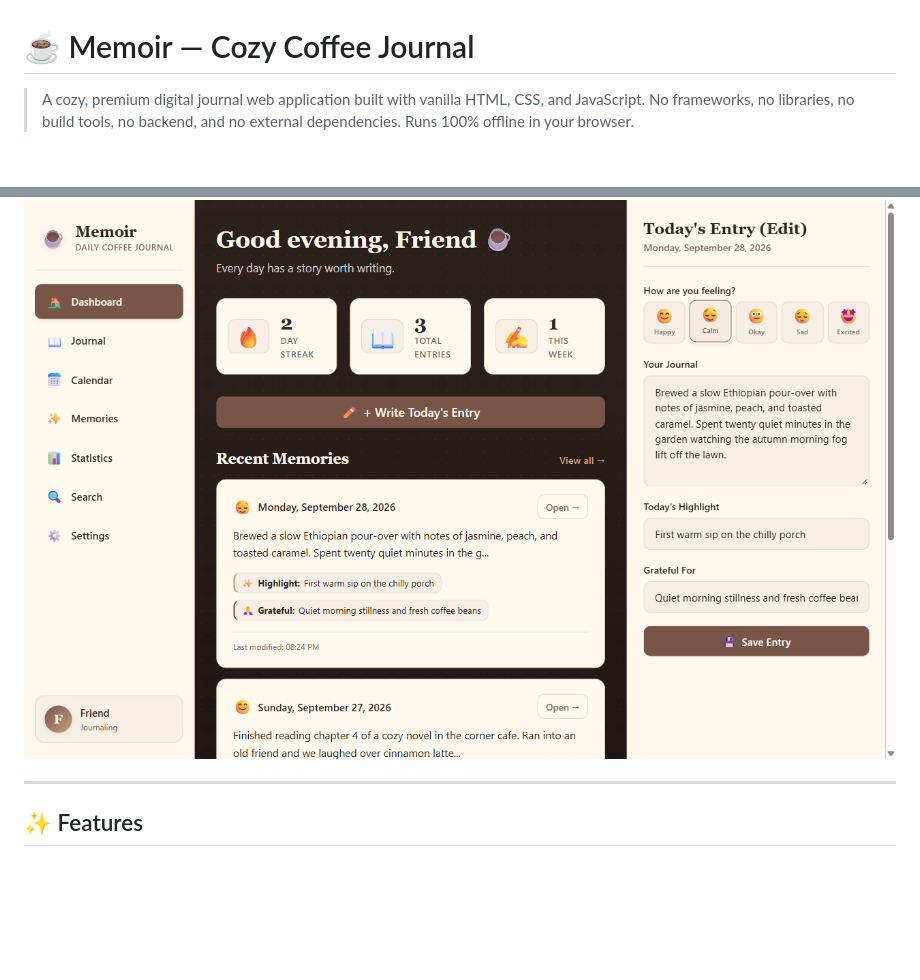
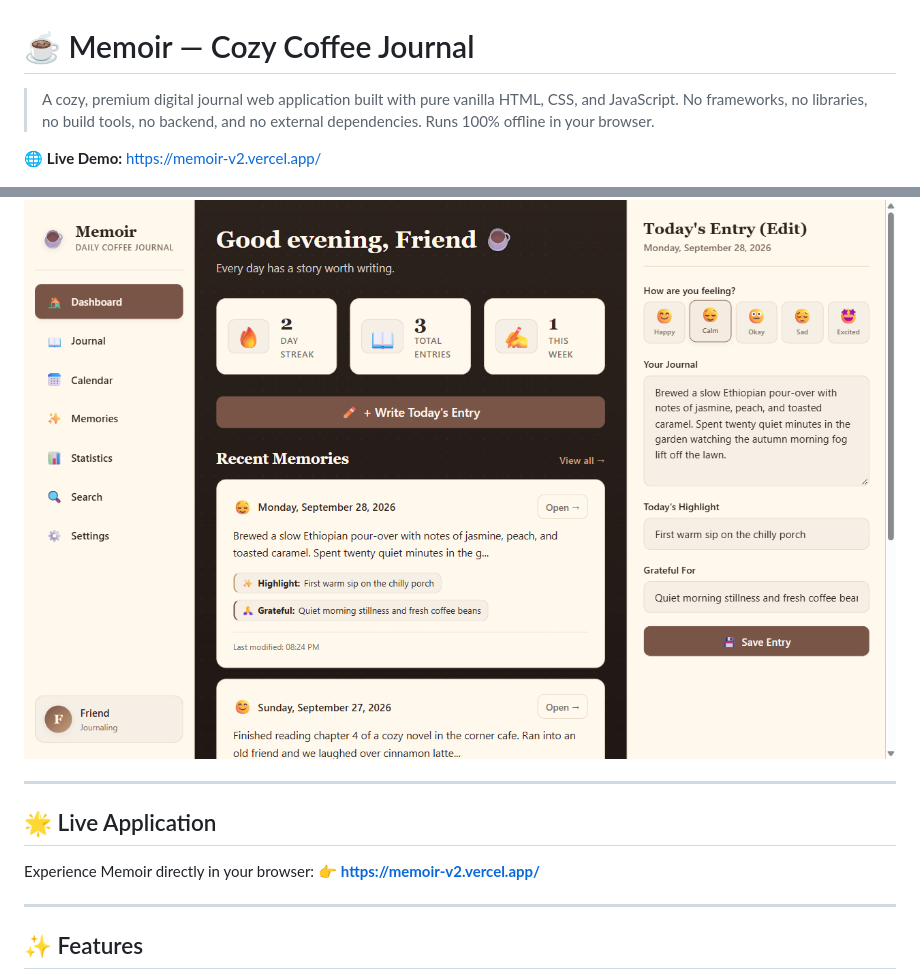
Before and after one commit to Samahith2311/Memoir-v2, a Markdown page: README.md, 2 parts joined by grey strips. GitHub-like rendering; blank space fills up the shorter version.

Commit message:
docs: add live Vercel deployment link and screenshots to README

```diff
--- a/README.md
+++ b/README.md
@@ -1,8 +1,17 @@
 # ☕ Memoir — Cozy Coffee Journal
 
-> A cozy, premium digital journal web application built with vanilla HTML, CSS, and JavaScript. No frameworks, no libraries, no build tools, no backend, and no external dependencies. Runs 100% offline in your browser.
+> A cozy, premium digital journal web application built with pure vanilla HTML, CSS, and JavaScript. No frameworks, no libraries, no build tools, no backend, and no external dependencies. Runs 100% offline in your browser.
+
+🌐 **Live Demo:** [https://memoir-v2.vercel.app/](https://memoir-v2.vercel.app/)
 
 ![Memoir Dashboard](https://raw.githubusercontent.com/Samahith2311/Memoir-v2/main/assets/memoir_dashboard.png)
+
+---
+
+## 🌟 Live Application
+
+Experience Memoir directly in your browser:
+👉 **[https://memoir-v2.vercel.app/](https://memoir-v2.vercel.app/)**
 
 ---
 
```
Also changed, not shown: other parts of README.md (+11 -1 lines).
